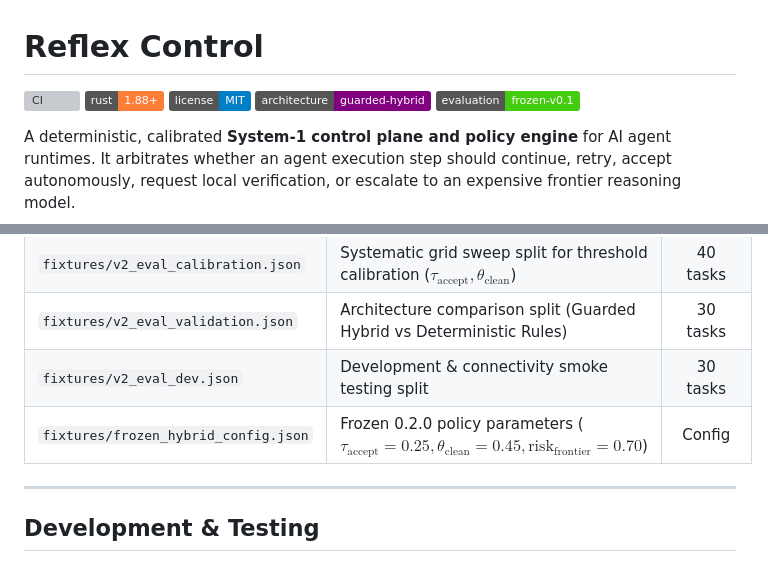
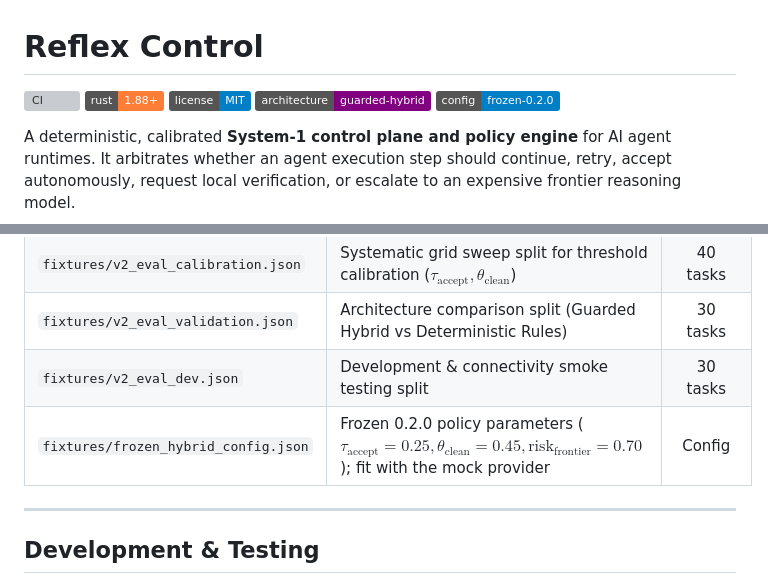
Before and after one commit to rustfuture/reflex-control, a Markdown page: README.md, 2 parts joined by grey strips. Rendered like a GitHub page; badges without logos; grey boxes are pictures that could not be loaded.

```diff
--- a/README.md
+++ b/README.md
@@ -4,7 +4,7 @@
 [![Rust 1.88+](https://img.shields.io/badge/rust-1.88%2B-orange.svg)](https://www.rust-lang.org)
 [![MIT License](https://img.shields.io/badge/license-MIT-blue.svg)](LICENSE)
 [![Architecture: Guarded Hybrid](https://img.shields.io/badge/architecture-guarded--hybrid-purple.svg)](docs/experiments/live_experiment_hybrid_results.md)
-[![Status: Evaluated](https://img.shields.io/badge/evaluation-frozen--v0.1-brightgreen.svg)](fixtures/README.md)
+[![Config: frozen 0.2.0](https://img.shields.io/badge/config-frozen--0.2.0-blue.svg)](fixtures/README.md)
 
 A deterministic, calibrated **System-1 control plane and policy engine** for AI agent runtimes. It arbitrates whether an agent execution step should continue, retry, accept autonomously, request local verification, or escalate to an expensive frontier reasoning model.
 
@@ -190,7 +190,7 @@ All fixture datasets and frozen policies reside in [`fixtures/`](fixtures/):
 | `fixtures/v2_eval_calibration.json` | Systematic grid sweep split for threshold calibration ($\tau_{\text{accept}}, \theta_{\text{clean}}$) | 40 tasks |
 | `fixtures/v2_eval_validation.json` | Architecture comparison split (Guarded Hybrid vs Deterministic Rules) | 30 tasks |
 | `fixtures/v2_eval_dev.json` | Development & connectivity smoke testing split | 30 tasks |
-| `fixtures/frozen_hybrid_config.json` | Frozen 0.2.0 policy parameters ($\tau_{\text{accept}} = 0.25, \theta_{\text{clean}} = 0.45, \text{risk}_{\text{frontier}} = 0.70$) | Config |
+| `fixtures/frozen_hybrid_config.json` | Frozen 0.2.0 policy parameters ($\tau_{\text{accept}} = 0.25, \theta_{\text{clean}} = 0.45, \text{risk}_{\text{frontier}} = 0.70$); fit with the mock provider | Config |
 
 ---
 
```
Also changed, not shown: CHANGELOG.md (+4 -2 lines), 1 other file.
